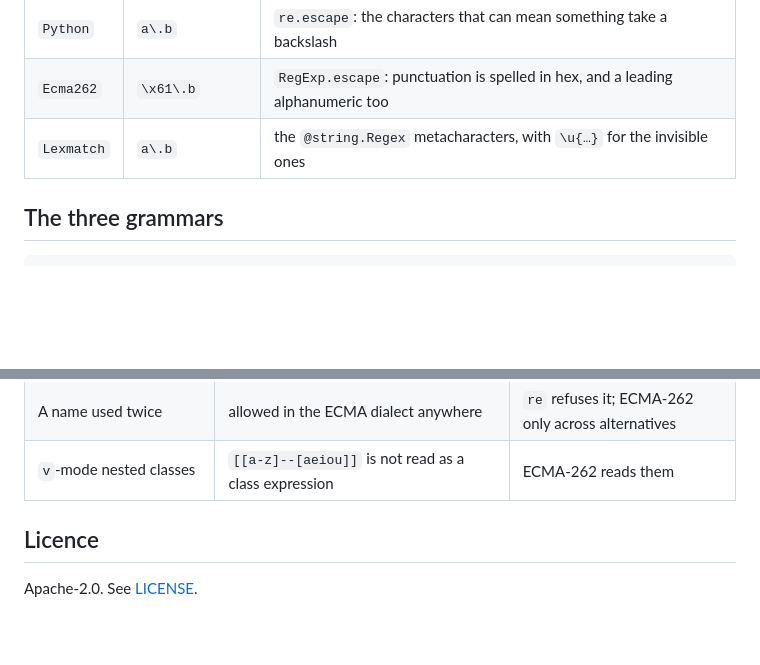
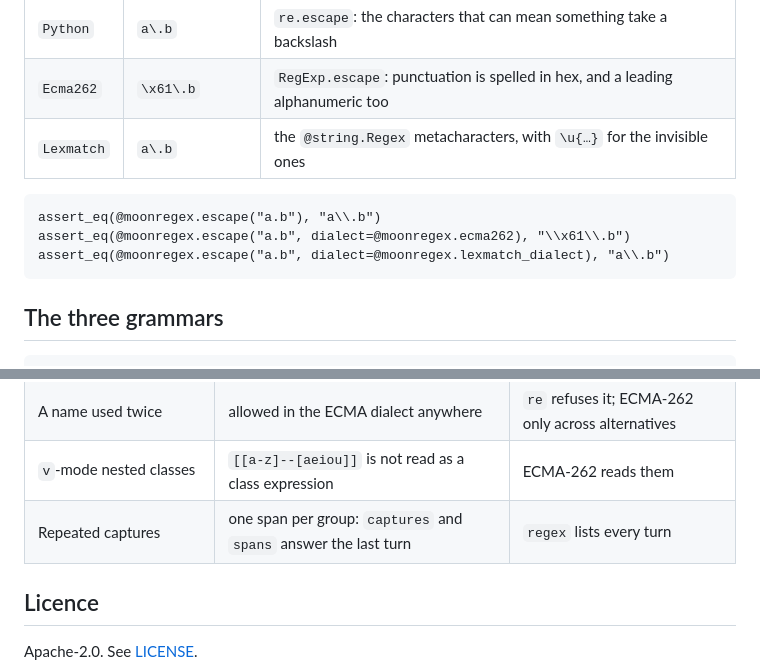
Before and after one commit to moonbitstack/moonregex, a Markdown page: README.md, 2 parts joined by grey strips. Drawn GitHub-style; blank space fills up the shorter version.

````diff
--- a/README.md
+++ b/README.md
@@ -132,5 +138,11 @@ agree on what is special:
 | `Ecma262` | `\x61\.b` | `RegExp.escape`: punctuation is spelled in hex, and a leading alphanumeric too |
 | `Lexmatch` | `a\.b` | the `@string.Regex` metacharacters, with `\u{…}` for the invisible ones |
 
+```moonbit
+assert_eq(@moonregex.escape("a.b"), "a\\.b")
+assert_eq(@moonregex.escape("a.b", dialect=@moonregex.ecma262), "\\x61\\.b")
+assert_eq(@moonregex.escape("a.b", dialect=@moonregex.lexmatch_dialect), "a\\.b")
+```
+
 ## The three grammars
 
@@ -232,6 +262,7 @@ instead:
 | Property names | Unicode loose matching in every dialect | ECMA-262 is case- and space-sensitive |
 | A name used twice | allowed in the ECMA dialect anywhere | `re` refuses it; ECMA-262 only across alternatives |
 | `v`-mode nested classes | `[[a-z]--[aeiou]]` is not read as a class expression | ECMA-262 reads them |
+| Repeated captures | one span per group: `captures` and `spans` answer the last turn | `regex` lists every turn |
 
 ## Licence
 
````
Also changed, not shown: other parts of README.md (+58 -34 lines).
